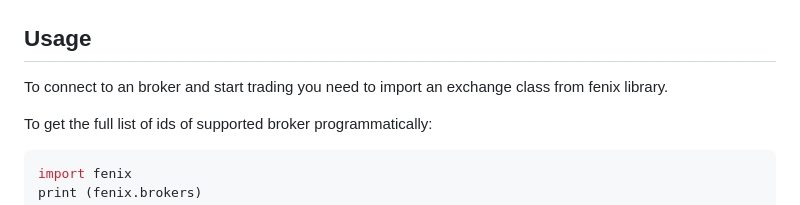
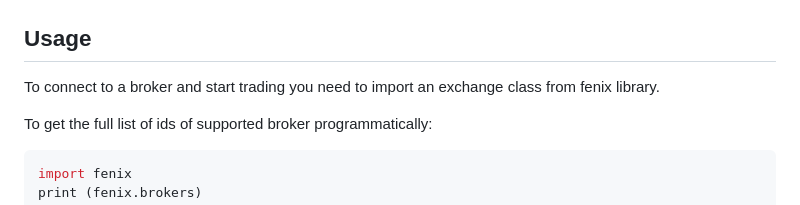
Before and after one commit to TheHardeep/fenix, a Markdown page: wiki/Manual.md, the part around the change. Drawn GitHub-style.

Commit message:
Fixed text.

```diff
--- a/wiki/Manual.md
+++ b/wiki/Manual.md
@@ -35,7 +35,7 @@ The Fenix library currently supports the following 16 Indian Brokers and their t
 
 ## Usage
 
-To connect to an broker and start trading you need to import an exchange class from fenix library.
+To connect to a broker and start trading you need to import an exchange class from fenix library.
 
 To get the full list of ids of supported broker programmatically:
 
```
